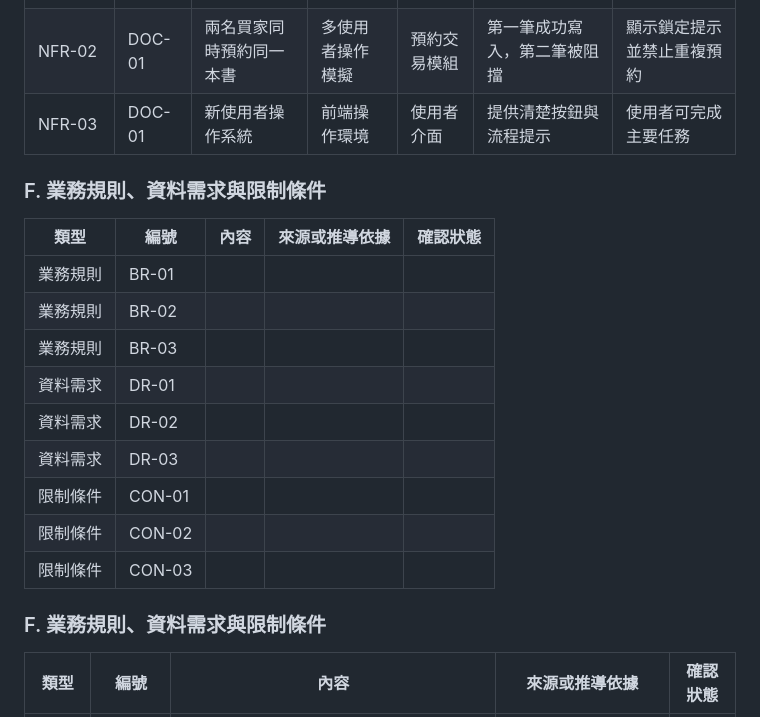
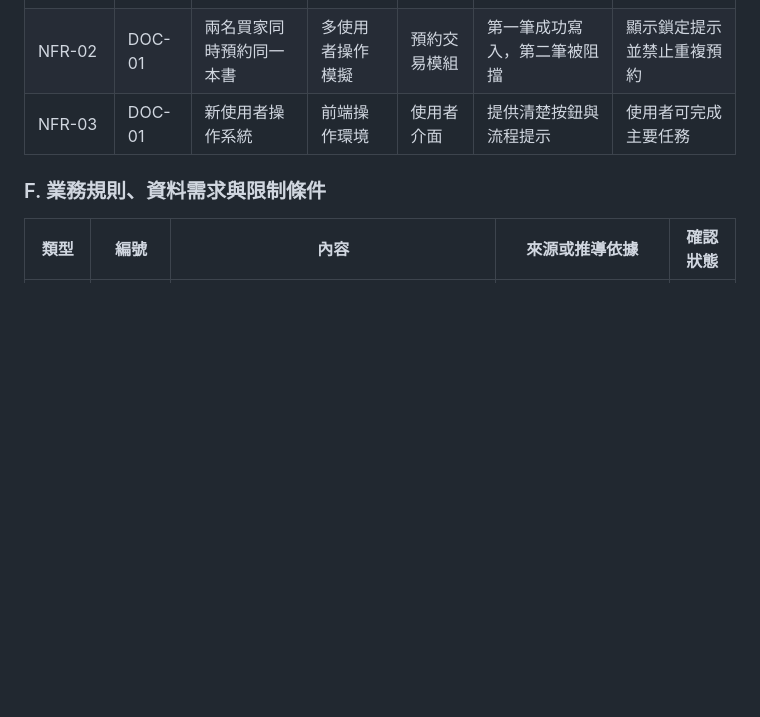
Before and after one commit to wwwwwhite0501/TKU_114-3_SAD_Group04, a Markdown page: 0714/0714.md, the part around the change. Drawn GitHub-style; blank space fills up the shorter version.

```diff
--- a/0714/0714.md
+++ b/0714/0714.md
@@ -76,19 +76,7 @@ GitHub 儲存庫連結：https://github.com/wwwwwhite0501/TKU_114-3_SAD_Group04
 | NFR-02 | DOC-01 | 兩名買家同時預約同一本書 | 多使用者操作模擬 | 預約交易模組 | 第一筆成功寫入，第二筆被阻擋 | 顯示鎖定提示並禁止重複預約 |
 | NFR-03 | DOC-01 | 新使用者操作系統 | 前端操作環境 | 使用者介面 | 提供清楚按鈕與流程提示 | 使用者可完成主要任務 |
 
-### F. 業務規則、資料需求與限制條件
 
-| 類型 | 編號 | 內容 | 來源或推導依據 | 確認狀態 |
-| --- | --- | --- | --- | --- |
-| 業務規則 | BR-01 |  |  |  |
-| 業務規則 | BR-02 |  |  |  |
-| 業務規則 | BR-03 |  |  |  |
-| 資料需求 | DR-01 |  |  |  |
-| 資料需求 | DR-02 |  |  |  |
-| 資料需求 | DR-03 |  |  |  |
-| 限制條件 | CON-01 |  |  |  |
-| 限制條件 | CON-02 |  |  |  |
-| 限制條件 | CON-03 |  |  |  |
 
 ### F. 業務規則、資料需求與限制條件
 
```
